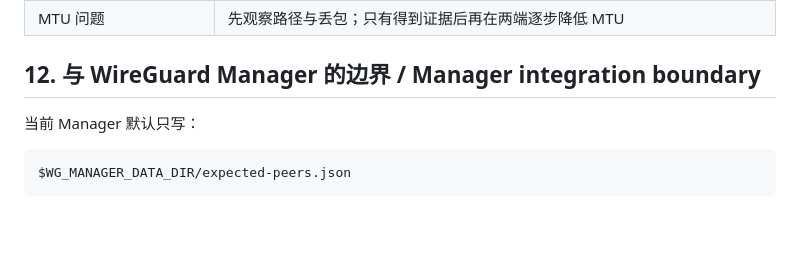
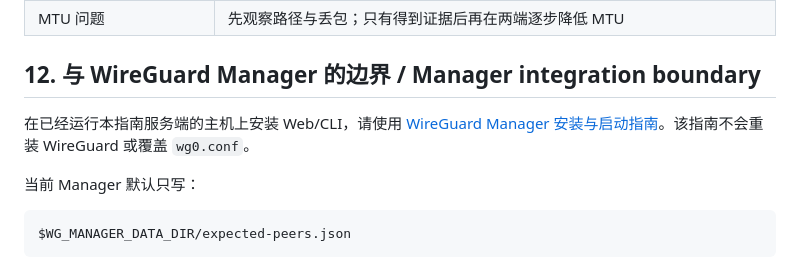
Before and after one commit to niugengtian/wireguard_manager, a Markdown page: docs/WIREGUARD_SERVER_GUIDE.md, the part around the change. GitHub-like rendering; blank space fills up the shorter version.

````diff
--- a/docs/WIREGUARD_SERVER_GUIDE.md
+++ b/docs/WIREGUARD_SERVER_GUIDE.md
@@ -292,6 +292,8 @@ If reload fails and the interface is unusable, use `restart` during a maintenanc
 
 ## 12. 与 WireGuard Manager 的边界 / Manager integration boundary
 
+在已经运行本指南服务端的主机上安装 Web/CLI，请使用 [WireGuard Manager 安装与启动指南](WG_MANAGER_INSTALL.md)。该指南不会重装 WireGuard 或覆盖 `wg0.conf`。
+
 当前 Manager 默认只写：
 
 ```text
````
Also changed, not shown: README.md (+5 -1 lines), docs/WG_MANAGER_INSTALL.md (added, +354 -0 lines).
